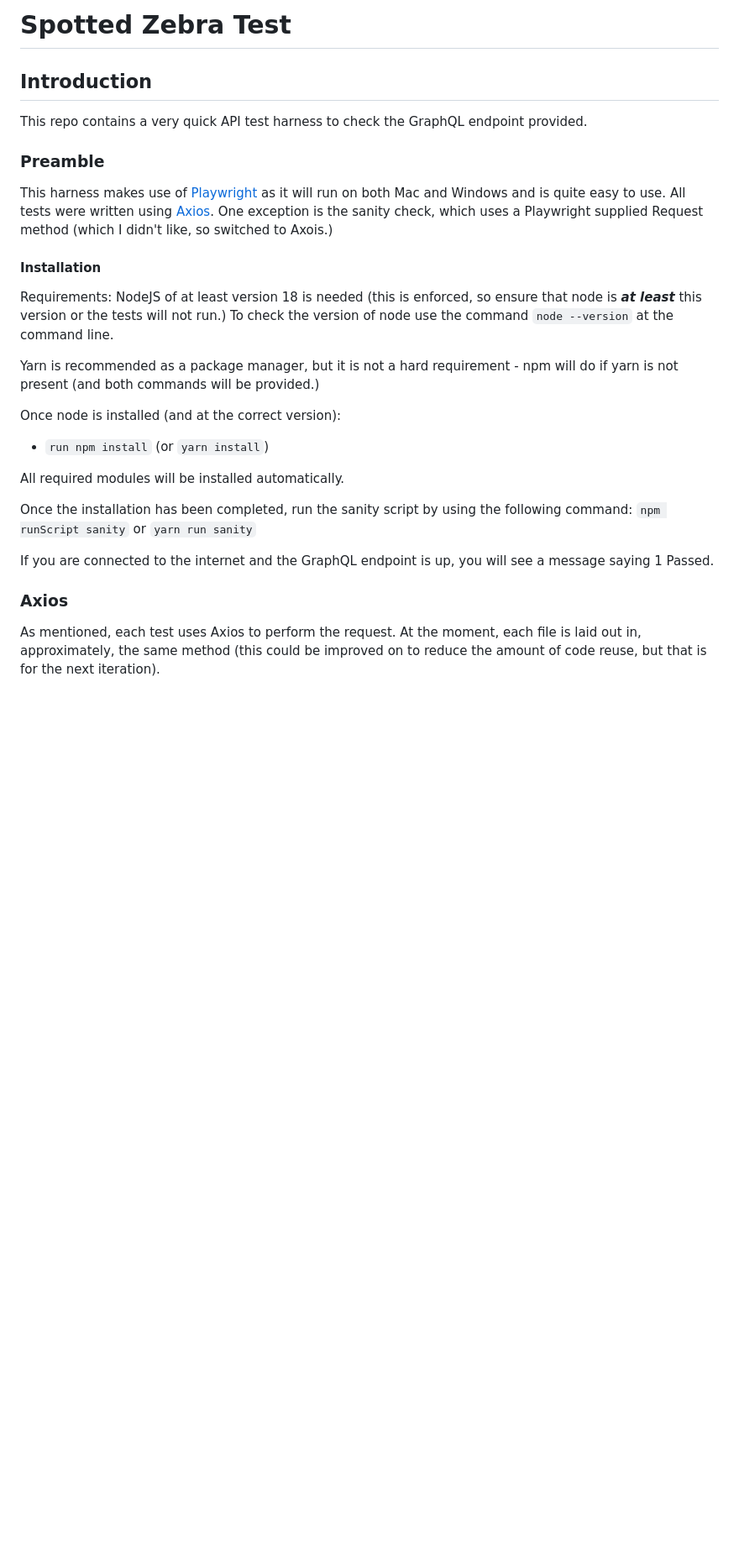
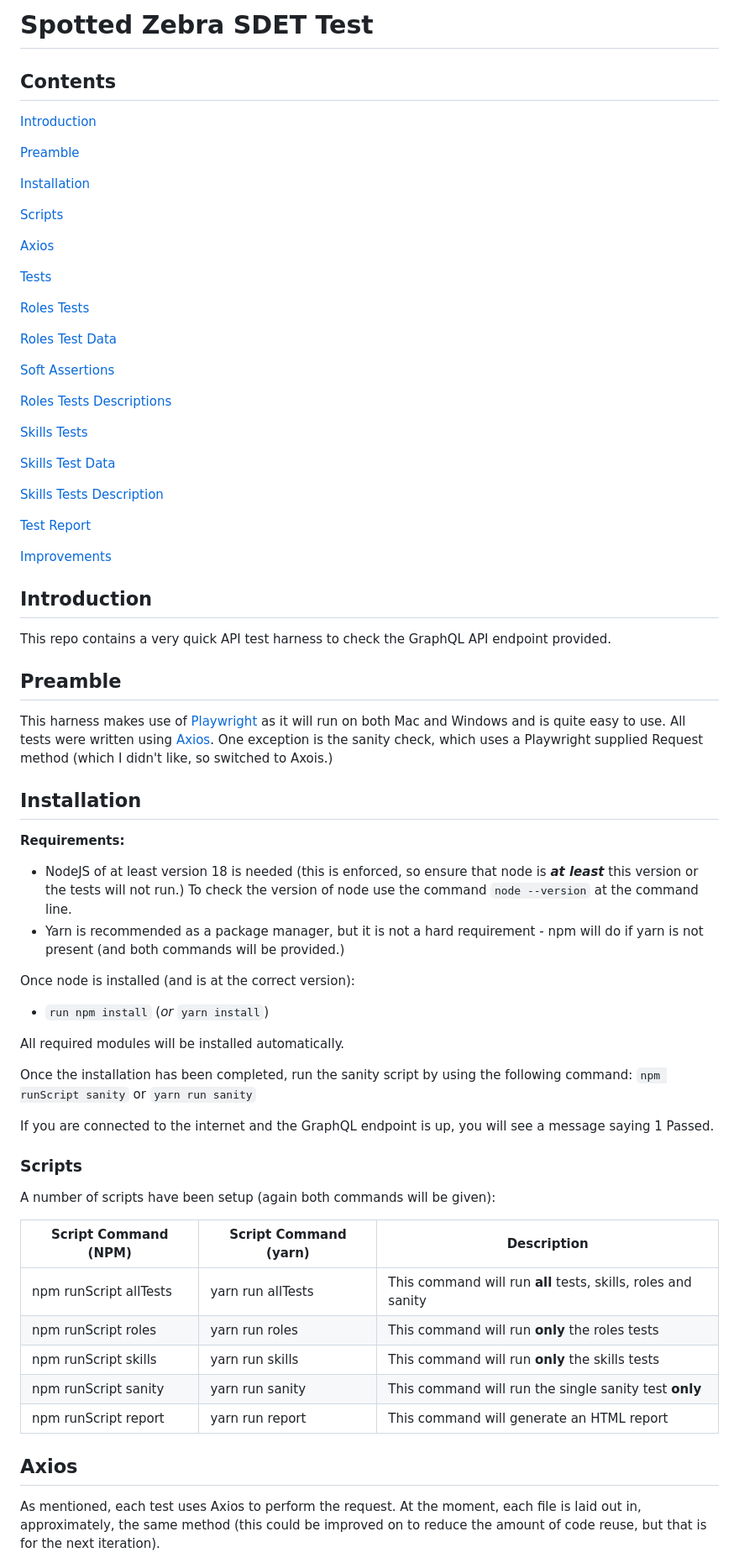
Before and after one commit to adamsjoe/SZ_Test, a Markdown page: README.md, the part around one of its changes. Shown at 84% size. Rendered like a GitHub page; blank space fills up the shorter version.

Commit message:
Added Table of contents and improved formatting

```diff
--- a/README.md
+++ b/README.md
@@ -1,24 +1,55 @@
-# Spotted Zebra Test
+# Spotted Zebra SDET Test
+
+## Contents
+
+[Introduction](#introduction)
+
+[Preamble](#preamble)
+
+[Installation](#installation)
+
+[Scripts](#scripts)
+
+[Axios](#axios)
+
+[Tests](#tests)
+
+[Roles Tests](#roles-tests)
+
+[Roles Test Data](#roles-test-data)
+
+[Soft Assertions](#soft-assertions)
+
+[Roles Tests Descriptions](#roles-test-descriptions)
+
+[Skills Tests](#skills-tests)
+
+[Skills Test Data](#skills-test-data)
+
+[Skills Tests Description](#skills-tests-description)
+
+[Test Report](#test-report)
+
+[Improvements](#improvements)
 
 ## Introduction
 
-This repo contains a very quick API test harness to check the GraphQL endpoint provided.
+This repo contains a very quick API test harness to check the GraphQL API endpoint provided.
 
-### Preamble
+## Preamble
 
 This harness makes use of [Playwright](https://playwright.dev/) as it will run on both Mac and Windows and is quite easy to use. All tests were written using [Axios](https://axios-http.com/). One exception is the sanity check, which uses a Playwright supplied Request method (which I didn't like, so switched to Axois.)
 
-#### Installation
+## Installation
 
-Requirements:
-NodeJS of at least version 18 is needed (this is enforced, so ensure that node is **_at least_** this version or the tests will not run.)
-To check the version of node use the command `node --version` at the command line.
+**Requirements:**
 
-Yarn is recommended as a package manager, but it is not a hard requirement - npm will do if yarn is not present (and both commands will be provided.)
+- NodeJS of at least version 18 is needed (this is enforced, so ensure that node is **_at least_** this version or the tests will not run.) To check the version of node use the command `node --version` at the command line.
+- Yarn is recommended as a package manager, but it is not a hard requirement - npm will do if yarn is not present (and both commands will be provided.)
 
-Once node is installed (and at the correct version):
+Once node is installed (and is at the correct version):
 
-- `run npm install` (or `yarn install`)
+- `run npm install` (_or_ `yarn install`)
 
 All required modules will be installed automatically.
 
@@ -29,7 +60,19 @@ or
 
 If you are connected to the internet and the GraphQL endpoint is up, you will see a message saying 1 Passed.
 
-### Axios
+### Scripts
+
+A number of scripts have been setup (again both commands will be given):
+
+| Script Command (NPM)   | Script Command (yarn) | Description                                                   |
+| ---------------------- | --------------------- | ------------------------------------------------------------- |
+| npm runScript allTests | yarn run allTests     | This command will run **all** tests, skills, roles and sanity |
+| npm runScript roles    | yarn run roles        | This command will run **only** the roles tests                |
+| npm runScript skills   | yarn run skills       | This command will run **only** the skills tests               |
+| npm runScript sanity   | yarn run sanity       | This command will run the single sanity test **only**         |
+| npm runScript report   | yarn run report       | This command will generate an HTML report                     |
+
+## Axios
 
 As mentioned, each test uses Axios to perform the request. At the moment, each file is laid out in, approximately, the same method (this could be improved on to reduce the amount of code reuse, but that is for the next iteration).
 
```
Also changed, not shown: other parts of README.md (+19 -19 lines).
